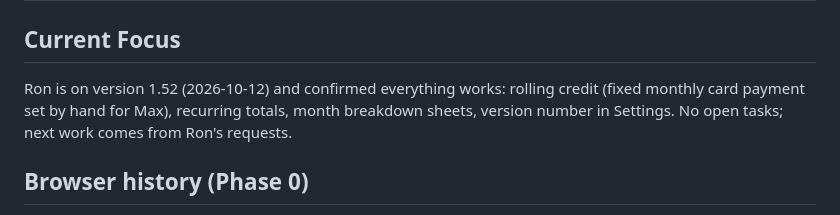
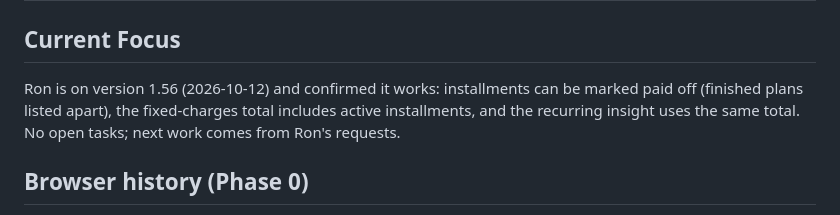
Before and after one commit to ronmailx-boop/balancer, a Markdown page: PROJECT_STATE.md, the part around the change. Drawn GitHub-style.

Commit message:
docs: state after Ron confirmed 1.56
Co-Authored-By: Claude Opus 5.5 <noreply@anthropic.com>
Claude-Session: https://claude.ai/code/session_012ytKmhAEyg1wiD1PiDksXr

```diff
--- a/PROJECT_STATE.md
+++ b/PROJECT_STATE.md
@@ -1,8 +1,9 @@
 # PROJECT_STATE — Balancer
 
 ## Current Focus
-Ron is on version 1.52 (2026-10-12) and confirmed everything works: rolling credit (fixed monthly card payment set by hand for Max),
-recurring totals, month breakdown sheets, version number in Settings. No open tasks; next work comes from Ron's requests.
+Ron is on version 1.56 (2026-10-12) and confirmed it works: installments can be marked paid off (finished plans listed apart),
+the fixed-charges total includes active installments, and the recurring insight uses the same total.
+No open tasks; next work comes from Ron's requests.
 
 ## Browser history (Phase 0)
 - Path A (proot Debian Chromium) crashes on the S25 FE with SIGTRAP even without Puppeteer. Dropped.
```
